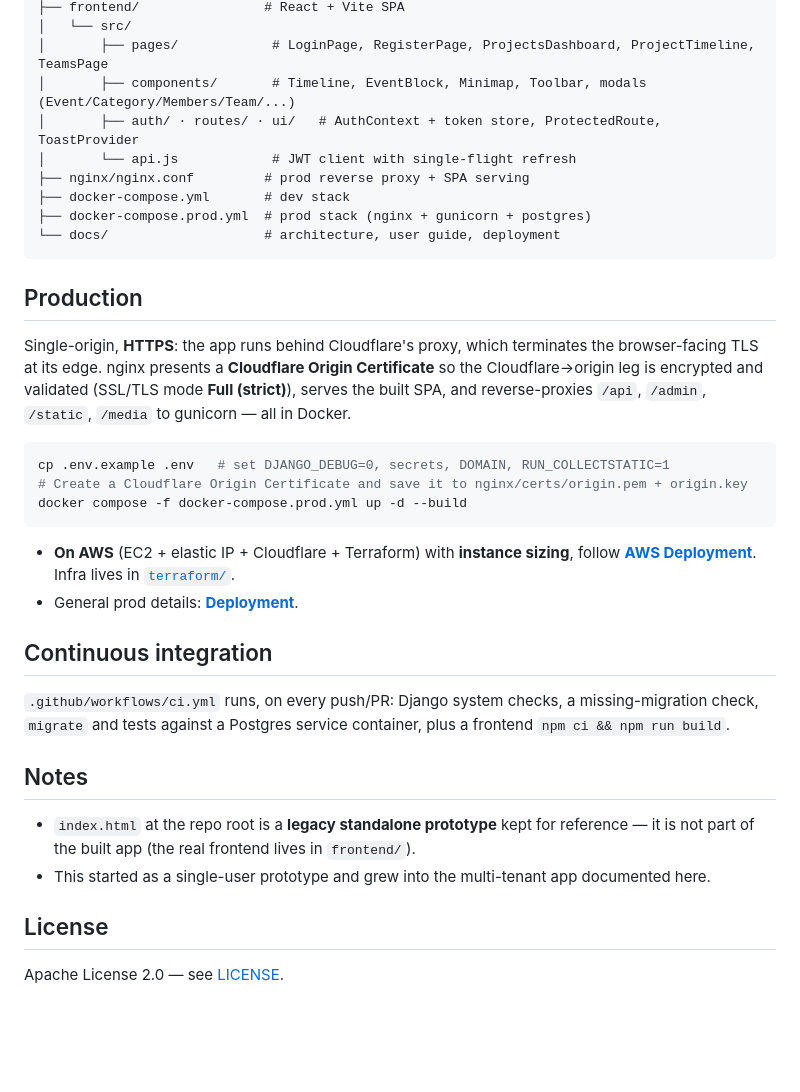
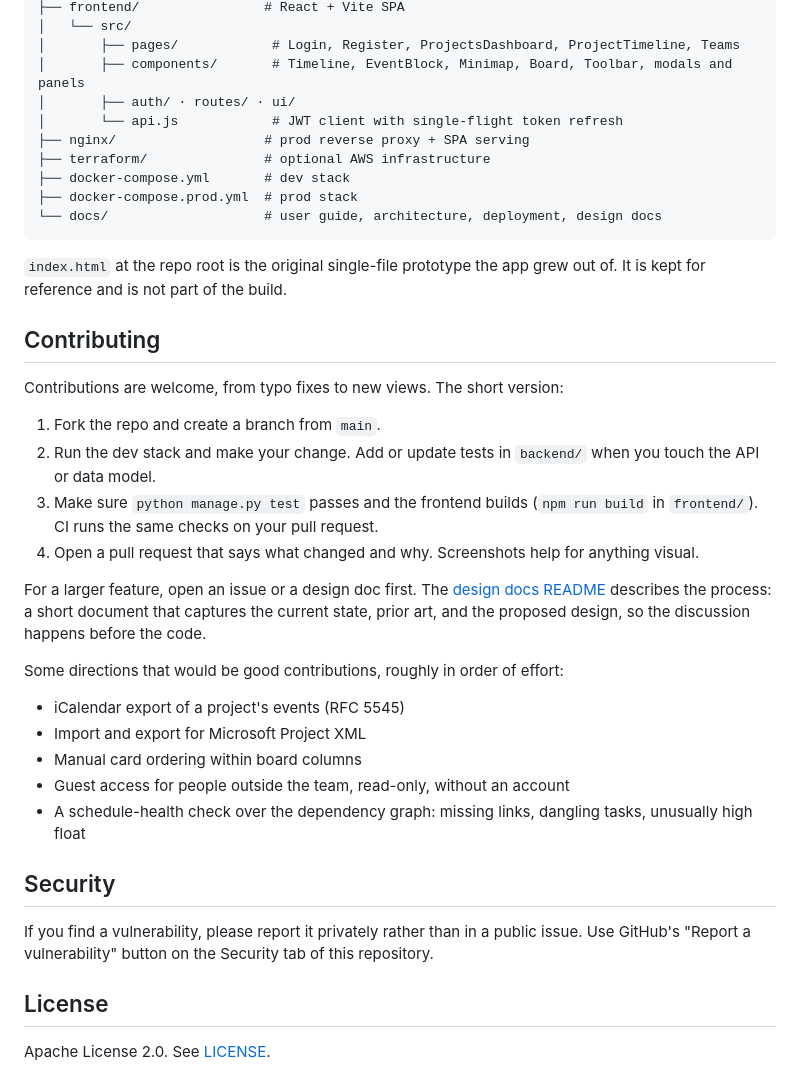
Before and after one commit to vakahnke/Timeline, a Markdown page: README.md, the part around one of its changes. Rendered like a GitHub page; blank space fills up the shorter version.

````diff
--- a/README.md
+++ b/README.md
@@ -127,44 +189,51 @@ Timeline/
 ├── frontend/                # React + Vite SPA
 │   └── src/
-│       ├── pages/            # LoginPage, RegisterPage, ProjectsDashboard, ProjectTimeline, TeamsPage
-│       ├── components/       # Timeline, EventBlock, Minimap, Toolbar, modals (Event/Category/Members/Team/...)
-│       ├── auth/ · routes/ · ui/   # AuthContext + token store, ProtectedRoute, ToastProvider
-│       └── api.js            # JWT client with single-flight refresh
-├── nginx/nginx.conf         # prod reverse proxy + SPA serving
+│       ├── pages/            # Login, Register, ProjectsDashboard, ProjectTimeline, Teams
+│       ├── components/       # Timeline, EventBlock, Minimap, Board, Toolbar, modals and panels
+│       ├── auth/ · routes/ · ui/
+│       └── api.js            # JWT client with single-flight token refresh
+├── nginx/                   # prod reverse proxy + SPA serving
+├── terraform/               # optional AWS infrastructure
 ├── docker-compose.yml       # dev stack
-├── docker-compose.prod.yml  # prod stack (nginx + gunicorn + postgres)
-└── docs/                    # architecture, user guide, deployment
+├── docker-compose.prod.yml  # prod stack
+└── docs/                    # user guide, architecture, deployment, design docs
 ```
 
-## Production
+`index.html` at the repo root is the original single-file prototype the app grew
+out of. It is kept for reference and is not part of the build.
 
-Single-origin, **HTTPS**: the app runs behind Cloudflare's proxy, which terminates the
-browser-facing TLS at its edge. nginx presents a **Cloudflare Origin Certificate** so the
-Cloudflare→origin leg is encrypted and validated (SSL/TLS mode **Full (strict)**), serves the
-built SPA, and reverse-proxies `/api`, `/admin`, `/static`, `/media` to gunicorn — all in Docker.
+## Contributing
 
-```bash
-cp .env.example .env   # set DJANGO_DEBUG=0, secrets, DOMAIN, RUN_COLLECTSTATIC=1
-# Create a Cloudflare Origin Certificate and save it to nginx/certs/origin.pem + origin.key
-docker compose -f docker-compose.prod.yml up -d --build
-```
+Contributions are welcome, from typo fixes to new views. The short version:
 
-- **On AWS** (EC2 + elastic IP + Cloudflare + Terraform) with **instance sizing**, follow
-  **[AWS Deployment](docs/AWS_DEPLOYMENT.md)**. Infra lives in [`terraform/`](terraform/).
-- General prod details: **[Deployment](docs/DEPLOYMENT.md)**.
+1. Fork the repo and create a branch from `main`.
+2. Run the dev stack and make your change. Add or update tests in `backend/`
+   when you touch the API or data model.
+3. Make sure `python manage.py test` passes and the frontend builds
+   (`npm run build` in `frontend/`). CI runs the same checks on your pull request.
+4. Open a pull request that says what changed and why. Screenshots help for
+   anything visual.
 
-## Continuous integration
+For a larger feature, open an issue or a design doc first. The
+[design docs README](docs/design/README.md) describes the process: a short
+document that captures the current state, prior art, and the proposed design,
+so the discussion happens before the code.
 
-`.github/workflows/ci.yml` runs, on every push/PR: Django system checks, a
-missing-migration check, `migrate` and tests against a Postgres service container, plus a
-frontend `npm ci && npm run build`.
+Some directions that would be good contributions, roughly in order of effort:
 
-## Notes
+- iCalendar export of a project's events (RFC 5545)
+- Import and export for Microsoft Project XML
+- Manual card ordering within board columns
+- Guest access for people outside the team, read-only, without an account
+- A schedule-health check over the dependency graph: missing links, dangling
+  tasks, unusually high float
 
-- `index.html` at the repo root is a **legacy standalone prototype** kept for reference —
-  it is not part of the built app (the real frontend lives in `frontend/`).
-- This started as a single-user prototype and grew into the multi-tenant app documented here.
+## Security
+
+If you find a vulnerability, please report it privately rather than in a public
+issue. Use GitHub's "Report a vulnerability" button on the Security tab of this
+repository.
 
 ## License
 
-Apache License 2.0 — see [LICENSE](LICENSE).
+Apache License 2.0. See [LICENSE](LICENSE).
````
Also changed, not shown: other parts of README.md (+150 -88 lines).
